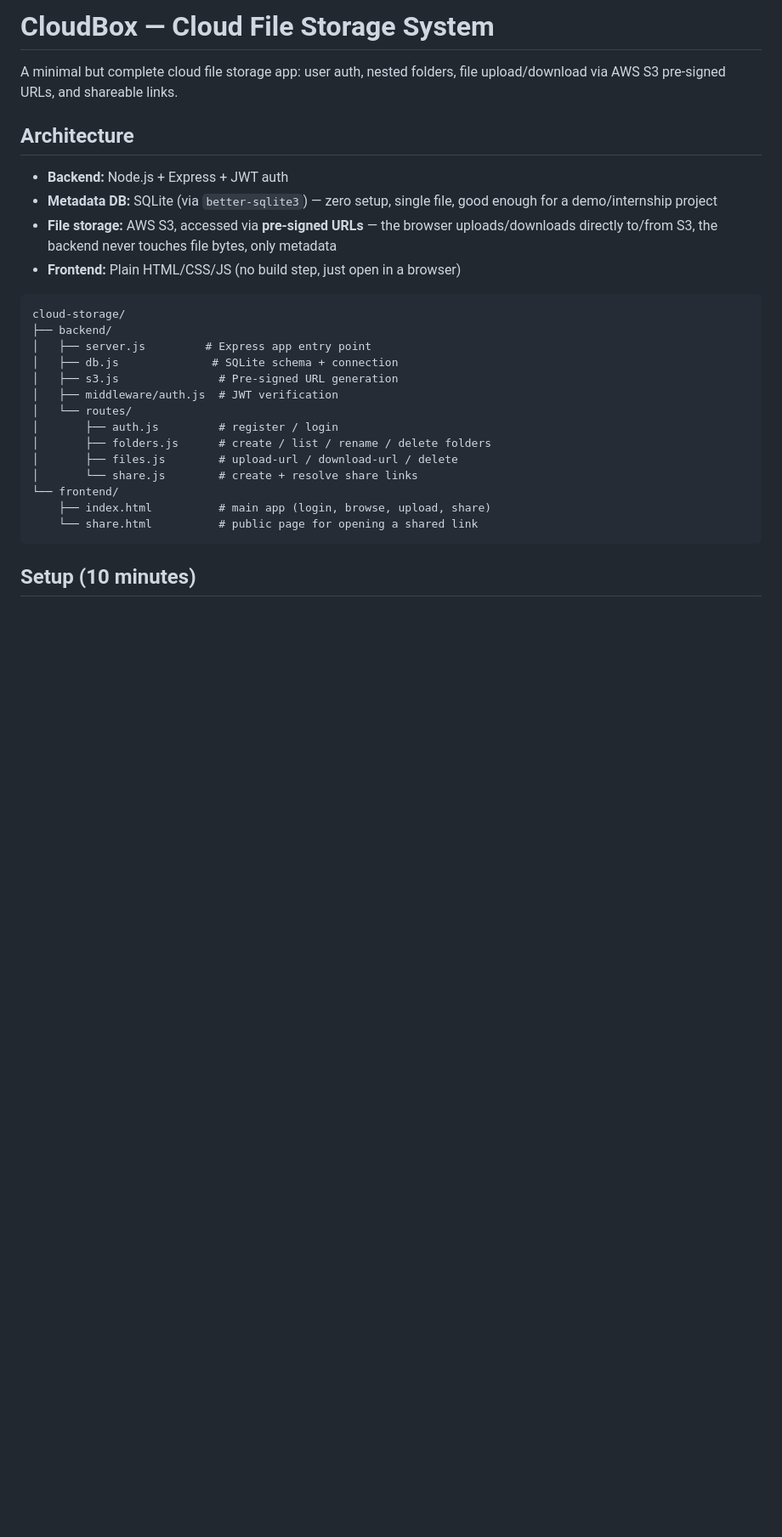
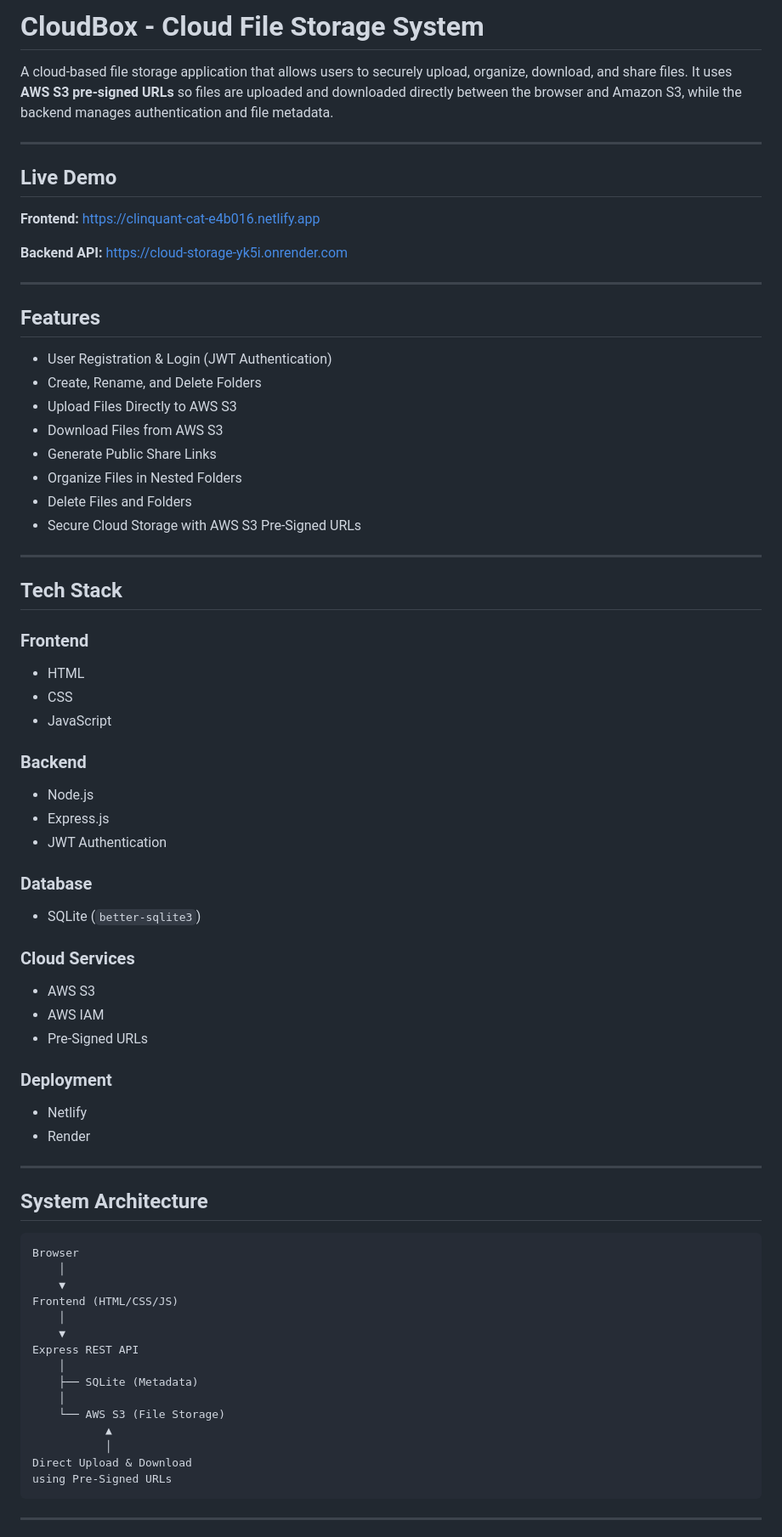
Before and after one commit to Gayatri-9664/Cloud-_Storage, a Markdown page: README.md, the part around one of its changes. Shown at 85% size. Rendered like a GitHub page; blank space fills up the shorter version.

````diff
--- a/README.md
+++ b/README.md
@@ -1,31 +1,75 @@
-# CloudBox — Cloud File Storage System
+# CloudBox - Cloud File Storage System
 
-A minimal but complete cloud file storage app: user auth, nested folders, file
-upload/download via AWS S3 pre-signed URLs, and shareable links.
+A cloud-based file storage application that allows users to securely upload, organize, download, and share files. It uses **AWS S3 pre-signed URLs** so files are uploaded and downloaded directly between the browser and Amazon S3, while the backend manages authentication and file metadata.
 
-## Architecture
+---
 
-- **Backend:** Node.js + Express + JWT auth
-- **Metadata DB:** SQLite (via `better-sqlite3`) — zero setup, single file, good enough for a demo/internship project
-- **File storage:** AWS S3, accessed via **pre-signed URLs** — the browser uploads/downloads directly to/from S3, the backend never touches file bytes, only metadata
-- **Frontend:** Plain HTML/CSS/JS (no build step, just open in a browser)
+## **Live Demo**
 
-```
-cloud-storage/
-├── backend/
-│   ├── server.js         # Express app entry point
-│   ├── db.js              # SQLite schema + connection
-│   ├── s3.js               # Pre-signed URL generation
-│   ├── middleware/auth.js  # JWT verification
-│   └── routes/
-│       ├── auth.js         # register / login
-│       ├── folders.js      # create / list / rename / delete folders
-│       ├── files.js        # upload-url / download-url / delete
-│       └── share.js        # create + resolve share links
-└── frontend/
-    ├── index.html          # main app (login, browse, upload, share)
-    └── share.html          # public page for opening a shared link
+**Frontend:** https://clinquant-cat-e4b016.netlify.app
+
+**Backend API:** https://cloud-storage-yk5i.onrender.com
+
+---
+
+## **Features**
+
+- User Registration & Login (JWT Authentication)
+- Create, Rename, and Delete Folders
+- Upload Files Directly to AWS S3
+- Download Files from AWS S3
+- Generate Public Share Links
+- Organize Files in Nested Folders
+- Delete Files and Folders
+- Secure Cloud Storage with AWS S3 Pre-Signed URLs
+
+---
+
+## **Tech Stack**
+
+### **Frontend**
+- HTML
+- CSS
+- JavaScript
+
+### **Backend**
+- Node.js
+- Express.js
+- JWT Authentication
+
+### **Database**
+- SQLite (`better-sqlite3`)
+
+### **Cloud Services**
+- AWS S3
+- AWS IAM
+- Pre-Signed URLs
+
+### **Deployment**
+- Netlify
+- Render
+
+---
+
+## **System Architecture**
+
+```text
+Browser
+    │
+    ▼
+Frontend (HTML/CSS/JS)
+    │
+    ▼
+Express REST API
+    │
+    ├── SQLite (Metadata)
+    │
+    └── AWS S3 (File Storage)
+           ▲
+           │
+Direct Upload & Download
+using Pre-Signed URLs
 ```
 
-## Setup (10 minutes)
+---
 
````
Also changed, not shown: other parts of README.md (+93 -76 lines).
